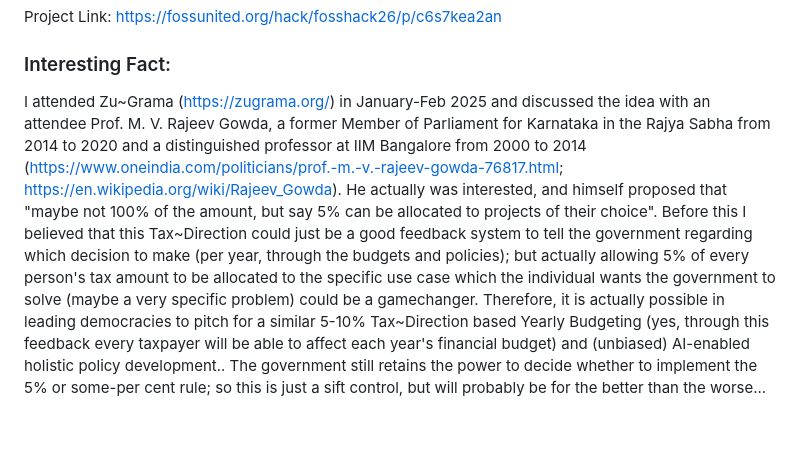
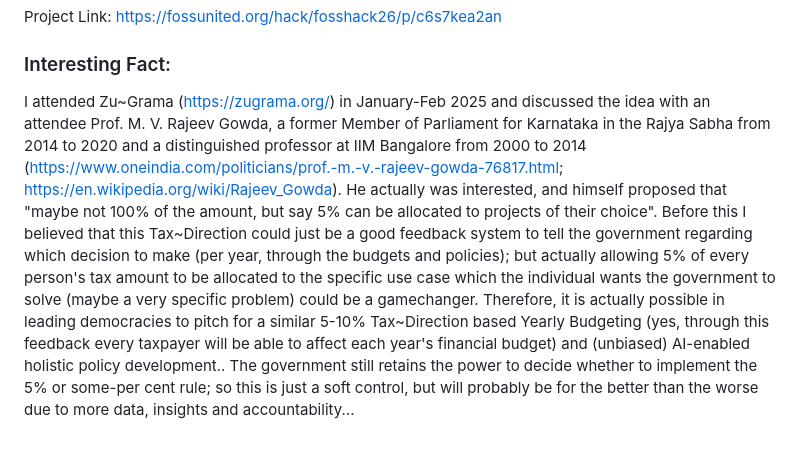
Before and after one commit to SanTanBan/TaxDirection, a Markdown page: README.md, the part around the change. Drawn GitHub-style.

```diff
--- a/README.md
+++ b/README.md
@@ -32,4 +32,4 @@ Project Link: https://fossunited.org/hack/fosshack26/p/c6s7kea2an
 
 
 ### Interesting Fact:
-I attended Zu\~Grama (https://zugrama.org/) in January-Feb 2025 and discussed the idea with an attendee Prof. M. V. Rajeev Gowda, a former Member of Parliament for Karnataka in the Rajya Sabha from 2014 to 2020 and a distinguished professor at IIM Bangalore from 2000 to 2014 (https://www.oneindia.com/politicians/prof.-m.-v.-rajeev-gowda-76817.html; https://en.wikipedia.org/wiki/Rajeev_Gowda). He actually was interested, and himself proposed that "maybe not 100% of the amount, but say 5% can be allocated to projects of their choice". Before this I believed that this Tax\~Direction could just be a good feedback system to tell the government regarding which decision to make (per year, through the budgets and policies); but actually allowing 5% of every person's tax amount to be allocated to the specific use case which the individual wants the government to solve (maybe a very specific problem) could be a gamechanger. Therefore, it is actually possible in leading democracies to pitch for a similar 5-10% Tax~Direction based Yearly Budgeting (yes, through this feedback every taxpayer will be able to affect each year's financial budget) and (unbiased) AI-enabled holistic policy development.. The government still retains the power to decide whether to implement the 5% or some-per cent rule; so this is just a sift control, but will probably be for the better than the worse...
+I attended Zu\~Grama (https://zugrama.org/) in January-Feb 2025 and discussed the idea with an attendee Prof. M. V. Rajeev Gowda, a former Member of Parliament for Karnataka in the Rajya Sabha from 2014 to 2020 and a distinguished professor at IIM Bangalore from 2000 to 2014 (https://www.oneindia.com/politicians/prof.-m.-v.-rajeev-gowda-76817.html; https://en.wikipedia.org/wiki/Rajeev_Gowda). He actually was interested, and himself proposed that "maybe not 100% of the amount, but say 5% can be allocated to projects of their choice". Before this I believed that this Tax\~Direction could just be a good feedback system to tell the government regarding which decision to make (per year, through the budgets and policies); but actually allowing 5% of every person's tax amount to be allocated to the specific use case which the individual wants the government to solve (maybe a very specific problem) could be a gamechanger. Therefore, it is actually possible in leading democracies to pitch for a similar 5-10% Tax~Direction based Yearly Budgeting (yes, through this feedback every taxpayer will be able to affect each year's financial budget) and (unbiased) AI-enabled holistic policy development.. The government still retains the power to decide whether to implement the 5% or some-per cent rule; so this is just a soft control, but will probably be for the better than the worse due to more data, insights and accountability...
```
